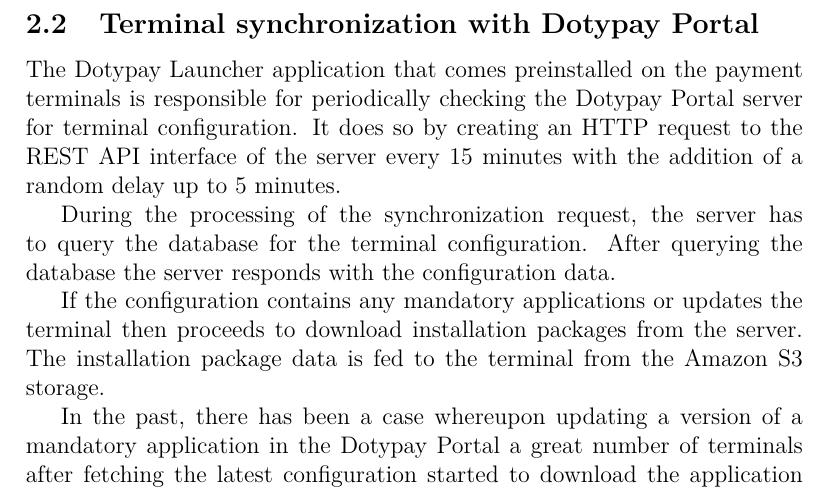
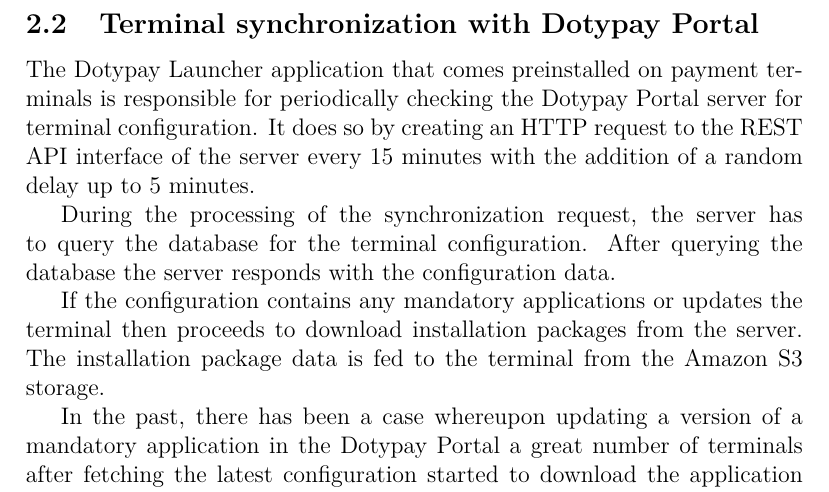
Before and after one commit to topnax/kiv-vss, a LaTeX problem sheet (sp/assignment/doc.tex): part of page 5 of 9, cut so that both start at the same text. Compiled offline with pdfLaTeX.

Commit message:
Small text changes before submission

```diff
--- a/sp/assignment/doc.tex
+++ b/sp/assignment/doc.tex
@@ -165,7 +165,7 @@
 For the purposes of benchmarking a new instance of the server running on the same architecture will be made available to the student.
 
 \subsection{Terminal synchronization with Dotypay Portal}
-The Dotypay Launcher application that comes preinstalled on the payment terminals is responsible for periodically checking the Dotypay Portal server for terminal configuration. It does so by creating an HTTP request to the REST API interface of the server every 15 minutes with the addition of a random delay up to 5 minutes.
+The Dotypay Launcher application that comes preinstalled on payment terminals is responsible for periodically checking the Dotypay Portal server for terminal configuration. It does so by creating an HTTP request to the REST API interface of the server every 15 minutes with the addition of a random delay up to 5 minutes.
 
 During the processing of the synchronization request, the server has to query the database for the terminal configuration. After querying the database the server responds with the configuration data.
 
```
